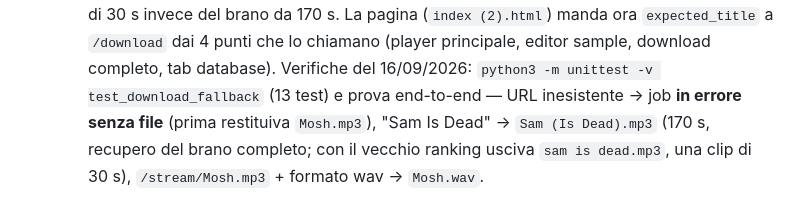
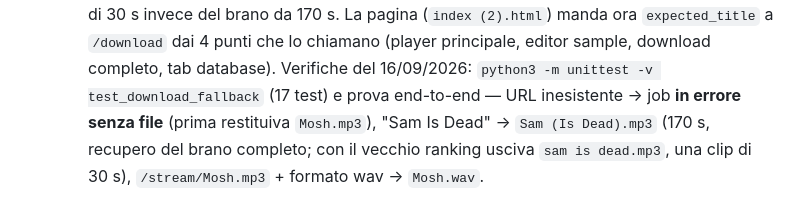
Before and after one commit to Alessandro1040/samplelab, a Markdown page: README.md, the part around the change. Rendered like a GitHub page.

Commit message:
SampleLab: README — precisato il numero di test del fix download (17, non 13)

```diff
--- a/README.md
+++ b/README.md
@@ -252,7 +252,7 @@ Da tenere presente nelle sessioni di lavoro successive:
   La pagina (`index (2).html`) manda ora `expected_title` a `/download` dai 4
   punti che lo chiamano (player principale, editor sample, download completo,
   tab database). Verifiche del 16/09/2026: `python3 -m unittest -v
-  test_download_fallback` (13 test) e prova end-to-end — URL inesistente → job
+  test_download_fallback` (17 test) e prova end-to-end — URL inesistente → job
   **in errore senza file** (prima restituiva `Mosh.mp3`), "Sam Is Dead" →
   `Sam (Is Dead).mp3` (170 s, recupero del brano completo; con il vecchio
   ranking usciva `sam is dead.mp3`, una clip di 30 s), `/stream/Mosh.mp3` +
```
